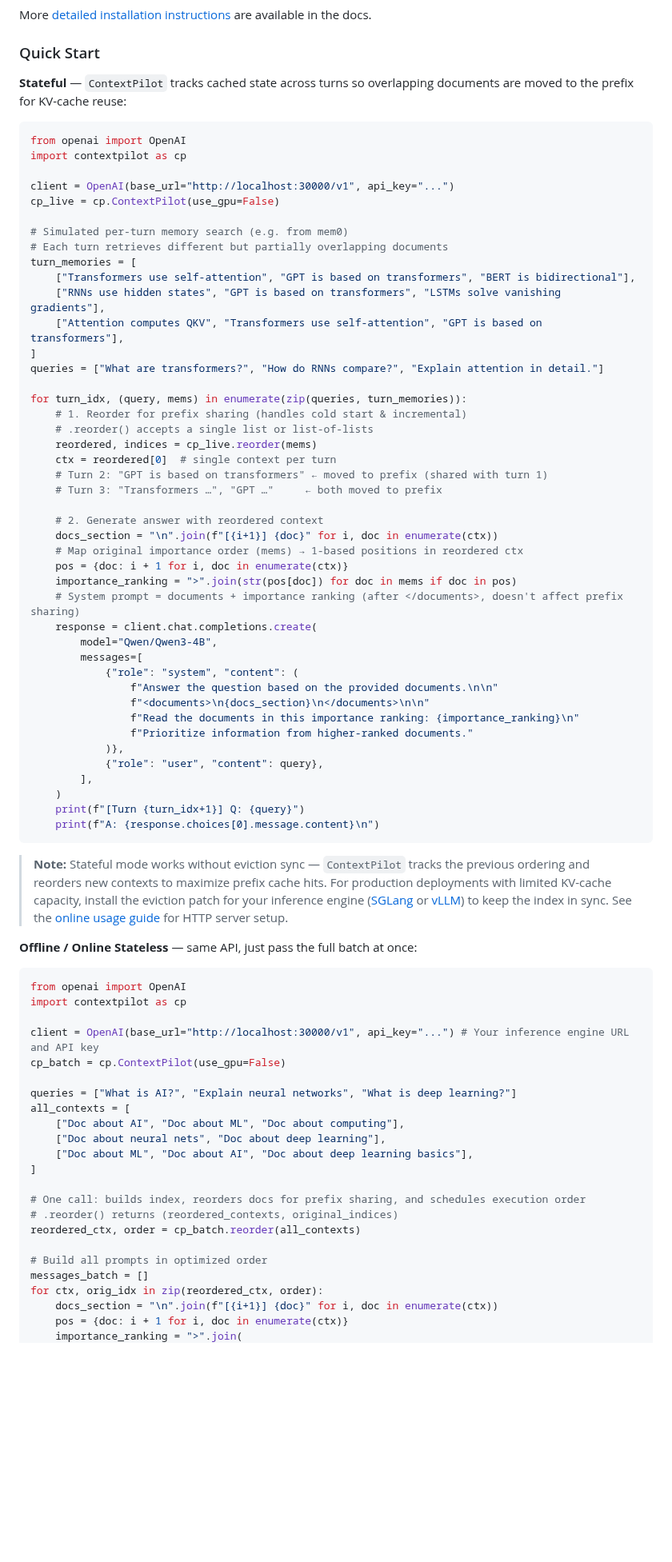
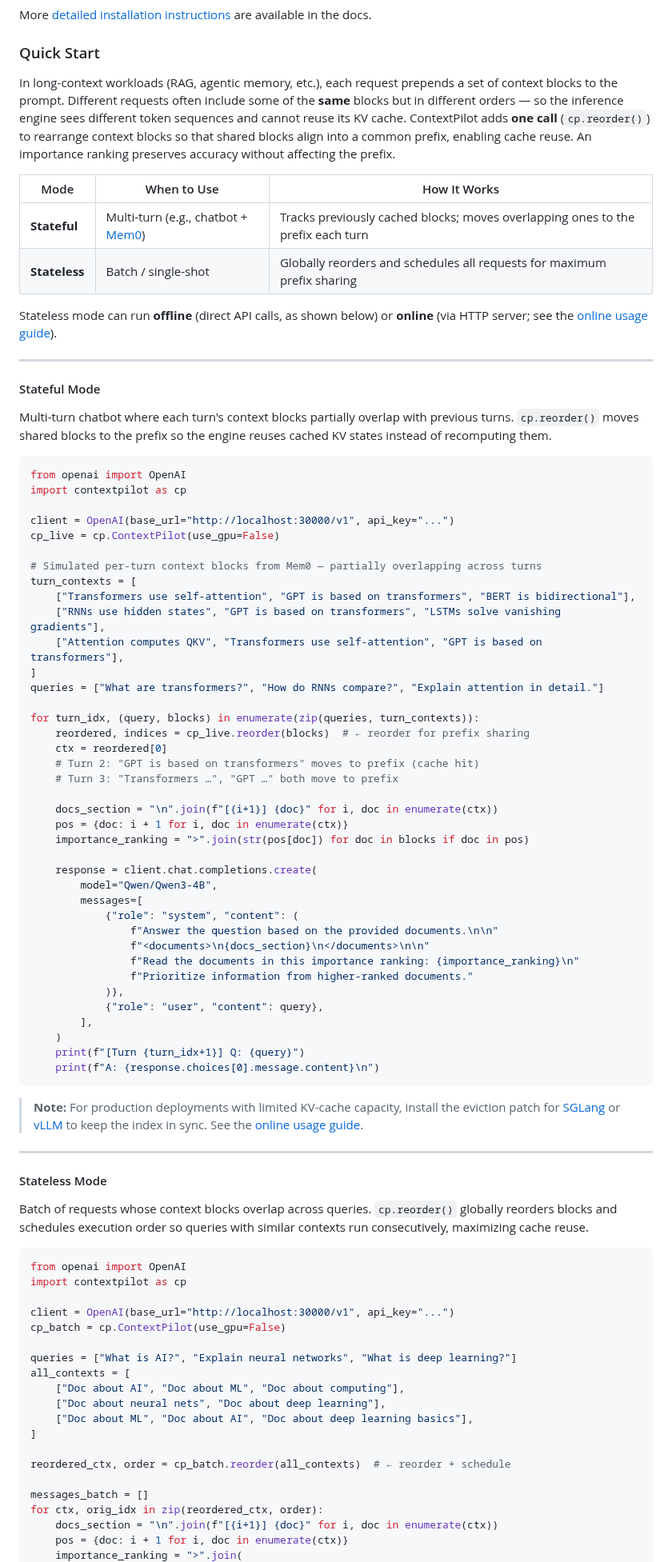
Before and after one commit to EfficientContext/ContextPilot, a Markdown page: README.md, the part around one of its changes. Shown at 80% size. Rendered like a GitHub page; blank space fills up the shorter version.

````diff
--- a/README.md
+++ b/README.md
@@ -84,8 +88,20 @@ More [detailed installation instructions](docs/getting_started/installation.md)
 
 ### Quick Start
 
-**Stateful** — `ContextPilot` tracks cached state across turns so
-overlapping documents are moved to the prefix for KV-cache reuse:
+In long-context workloads (RAG, agentic memory, etc.), each request prepends a set of context blocks to the prompt. Different requests often include some of the **same** blocks but in different orders — so the inference engine sees different token sequences and cannot reuse its KV cache. ContextPilot adds **one call** (`cp.reorder()`) to rearrange context blocks so that shared blocks align into a common prefix, enabling cache reuse. An importance ranking preserves accuracy without affecting the prefix.
+
+| Mode | When to Use | How It Works |
+|------|-------------|--------------|
+| **Stateful** | Multi-turn (e.g., chatbot + [Mem0](https://github.com/mem0ai/mem0)) | Tracks previously cached blocks; moves overlapping ones to the prefix each turn |
+| **Stateless** | Batch / single-shot | Globally reorders and schedules all requests for maximum prefix sharing |
+
+Stateless mode can run **offline** (direct API calls, as shown below) or **online** (via HTTP server; see the [online usage guide](docs/guides/online_usage.md)).
+
+---
+
+#### Stateful Mode
+
+Multi-turn chatbot where each turn's context blocks partially overlap with previous turns. `cp.reorder()` moves shared blocks to the prefix so the engine reuses cached KV states instead of recomputing them.
 
 ```python
 from openai import OpenAI
@@ -94,29 +110,24 @@ import contextpilot as cp
 client = OpenAI(base_url="http://localhost:30000/v1", api_key="...")
 cp_live = cp.ContextPilot(use_gpu=False)
 
-# Simulated per-turn memory search (e.g. from mem0)
-# Each turn retrieves different but partially overlapping documents
-turn_memories = [
+# Simulated per-turn context blocks from Mem0 — partially overlapping across turns
+turn_contexts = [
     ["Transformers use self-attention", "GPT is based on transformers", "BERT is bidirectional"],
     ["RNNs use hidden states", "GPT is based on transformers", "LSTMs solve vanishing gradients"],
     ["Attention computes QKV", "Transformers use self-attention", "GPT is based on transformers"],
 ]
 queries = ["What are transformers?", "How do RNNs compare?", "Explain attention in detail."]
 
-for turn_idx, (query, mems) in enumerate(zip(queries, turn_memories)):
-    # 1. Reorder for prefix sharing (handles cold start & incremental)
-    # .reorder() accepts a single list or list-of-lists
-    reordered, indices = cp_live.reorder(mems)
-    ctx = reordered[0]  # single context per turn
-    # Turn 2: "GPT is based on transformers" ← moved to prefix (shared with turn 1)
-    # Turn 3: "Transformers …", "GPT …"     ← both moved to prefix
+for turn_idx, (query, blocks) in enumerate(zip(queries, turn_contexts)):
+    reordered, indices = cp_live.reorder(blocks)  # ← reorder for prefix sharing
+    ctx = reordered[0]
+    # Turn 2: "GPT is based on transformers" moves to prefix (cache hit)
+    # Turn 3: "Transformers …", "GPT …" both move to prefix
 
-    # 2. Generate answer with reordered context
     docs_section = "\n".join(f"[{i+1}] {doc}" for i, doc in enumerate(ctx))
-    # Map original importance order (mems) → 1-based positions in reordered ctx
     pos = {doc: i + 1 for i, doc in enumerate(ctx)}
-    importance_ranking = ">".join(str(pos[doc]) for doc in mems if doc in pos)
-    # System prompt = documents + importance ranking (after </documents>, doesn't affect prefix sharing)
+    importance_ranking = ">".join(str(pos[doc]) for doc in blocks if doc in pos)
+
     response = client.chat.completions.create(
         model="Qwen/Qwen3-4B",
         messages=[
@@ -133,15 +144,19 @@ for turn_idx, (query, mems) in enumerate(zip(queries, turn_memories)):
     print(f"A: {response.choices[0].message.content}\n")
 ```
 
-> **Note:** Stateful mode works without eviction sync — `ContextPilot` tracks the previous ordering and reorders new contexts to maximize prefix cache hits. For production deployments with limited KV-cache capacity, install the eviction patch for your inference engine ([SGLang](docs/guides/online_usage.md#sglang-integration) or [vLLM](docs/guides/online_usage.md#vllm-integration)) to keep the index in sync. See the [online usage guide](docs/guides/online_usage.md) for HTTP server setup.
+> **Note:** For production deployments with limited KV-cache capacity, install the eviction patch for [SGLang](docs/guides/online_usage.md#sglang-integration) or [vLLM](docs/guides/online_usage.md#vllm-integration) to keep the index in sync. See the [online usage guide](docs/guides/online_usage.md).
 
-**Offline / Online Stateless** — same API, just pass the full batch at once:
+---
+
+#### Stateless Mode
+
+Batch of requests whose context blocks overlap across queries. `cp.reorder()` globally reorders blocks and schedules execution order so queries with similar contexts run consecutively, maximizing cache reuse.
 
 ```python
 from openai import OpenAI
 import contextpilot as cp
 
-client = OpenAI(base_url="http://localhost:30000/v1", api_key="...") # Your inference engine URL and API key
+client = OpenAI(base_url="http://localhost:30000/v1", api_key="...")
 cp_batch = cp.ContextPilot(use_gpu=False)
 
 queries = ["What is AI?", "Explain neural networks", "What is deep learning?"]
@@ -151,11 +166,8 @@ all_contexts = [
     ["Doc about ML", "Doc about AI", "Doc about deep learning basics"],
 ]
 
-# One call: builds index, reorders docs for prefix sharing, and schedules execution order
-# .reorder() returns (reordered_contexts, original_indices)
-reordered_ctx, order = cp_batch.reorder(all_contexts)
+reordered_ctx, order = cp_batch.reorder(all_contexts)  # ← reorder + schedule
 
-# Build all prompts in optimized order
 messages_batch = []
 for ctx, orig_idx in zip(reordered_ctx, order):
     docs_section = "\n".join(f"[{i+1}] {doc}" for i, doc in enumerate(ctx))
````
Also changed, not shown: other parts of README.md (+4 -4 lines), assets/system_description.png (added).
